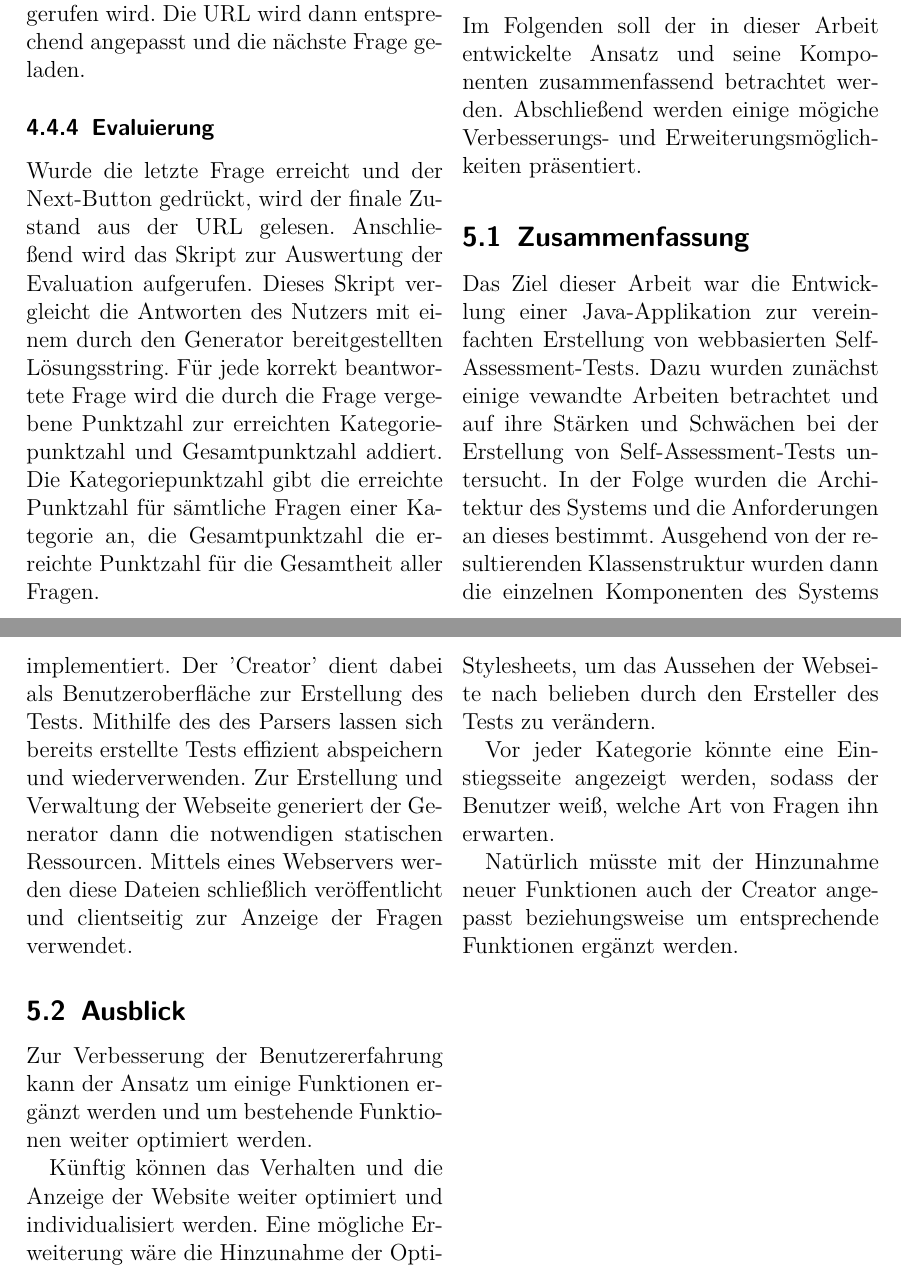
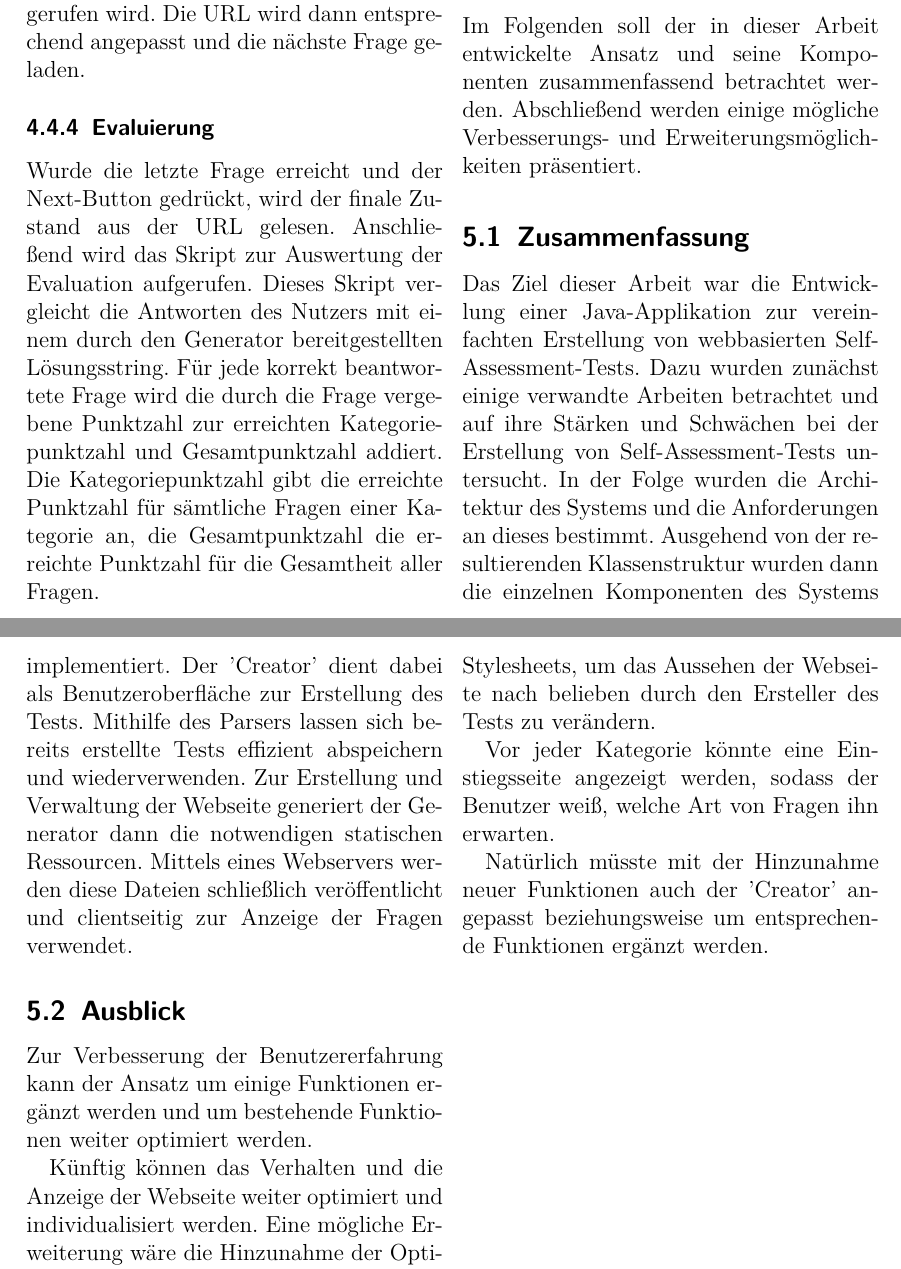
Before and after one commit to somakolli/SelfAssesmentUniStuttgart, a LaTeX document (Ausarbeitung-Latex/Hauptdatei.tex, which reads Ausarbeitung-Latex/Zusammenfassung_Ausblick.tex): two parts of pages 11 and 12 of 12, joined at a grey line, cut so that both start at the same text. Compiled offline with pdfLaTeX.

Commit message:
corrected spelling mistakes

```diff
--- a/Ausarbeitung-Latex/Zusammenfassung_Ausblick.tex
+++ b/Ausarbeitung-Latex/Zusammenfassung_Ausblick.tex
@@ -1,20 +1,20 @@
 \label{Zusammenfassung_Ausblick}
 
-Im Folgenden soll der in dieser Arbeit entwickelte Ansatz und seine Komponenten zusammenfassend betrachtet werden. Abschließend werden einige mögiche Verbesserungs- und Erweiterungsmöglichkeiten präsentiert.
+Im Folgenden soll der in dieser Arbeit entwickelte Ansatz und seine Komponenten zusammenfassend betrachtet werden. Abschließend werden einige mögliche Verbesserungs- und Erweiterungsmöglichkeiten präsentiert.
 
 \subsection{Zusammenfassung}
 
-Das Ziel dieser Arbeit war die Entwicklung einer Java-Applikation zur vereinfachten Erstellung von webbasierten Self-Assessment-Tests. Dazu wurden zunächst einige vewandte Arbeiten betrachtet und auf ihre Stärken und Schwächen bei der Erstellung von Self-Assessment-Tests untersucht. In der Folge wurden die Architektur des Systems und die Anforderungen an dieses bestimmt. Ausgehend von der resultierenden Klassenstruktur wurden dann die einzelnen Komponenten des Systems implementiert. Der 'Creator' dient dabei als Benutzeroberfläche zur Erstellung des Tests. Mithilfe des des Parsers lassen sich bereits erstellte Tests effizient abspeichern und wiederverwenden. Zur Erstellung und Verwaltung der Webseite generiert der Generator dann die notwendigen statischen Ressourcen. Mittels eines Webservers werden diese Dateien schließlich veröffentlicht und clientseitig zur Anzeige der Fragen verwendet.
+Das Ziel dieser Arbeit war die Entwicklung einer Java-Applikation zur vereinfachten Erstellung von webbasierten Self-Assessment-Tests. Dazu wurden zunächst einige verwandte Arbeiten betrachtet und auf ihre Stärken und Schwächen bei der Erstellung von Self-Assessment-Tests untersucht. In der Folge wurden die Architektur des Systems und die Anforderungen an dieses bestimmt. Ausgehend von der resultierenden Klassenstruktur wurden dann die einzelnen Komponenten des Systems implementiert. Der 'Creator' dient dabei als Benutzeroberfläche zur Erstellung des Tests. Mithilfe des Parsers lassen sich bereits erstellte Tests effizient abspeichern und wiederverwenden. Zur Erstellung und Verwaltung der Webseite generiert der Generator dann die notwendigen statischen Ressourcen. Mittels eines Webservers werden diese Dateien schließlich veröffentlicht und clientseitig zur Anzeige der Fragen verwendet.
 
 \subsection{Ausblick}
 
 Zur Verbesserung der Benutzererfahrung kann der Ansatz um einige Funktionen ergänzt werden und um bestehende Funktionen weiter optimiert werden.
 
-Künftig können das Verhalten und die Anzeige der Website weiter optimiert und individualisiert werden.
+Künftig können das Verhalten und die Anzeige der Webseite weiter optimiert und individualisiert werden.
 Eine mögliche Erweiterung wäre die Hinzunahme der Option, beantwortete Fragen erneut besuchen zu können. Der Ersteller des Tests kann dann entscheiden, ob er diese Funktion aktivieren will oder nicht.
 
 Die Anzeige der Fragen und ihrer Antworten könnte künftig interaktiv gestaltet werden, sodass diese beispielsweise als Dropdown-Feld realisiert werden. Denkbar wäre zudem das Einbinden von eigenen Stylesheets, um das Aussehen der Webseite nach belieben durch den Ersteller des Tests zu verändern.
 
 Vor jeder Kategorie könnte eine Einstiegsseite angezeigt werden, sodass der Benutzer weiß, welche Art von Fragen ihn erwarten.
 
-Natürlich müsste mit der Hinzunahme neuer Funktionen auch der Creator angepasst beziehungsweise um entsprechende Funktionen ergänzt werden.
+Natürlich müsste mit der Hinzunahme neuer Funktionen auch der 'Creator' angepasst beziehungsweise um entsprechende Funktionen ergänzt werden.
```
